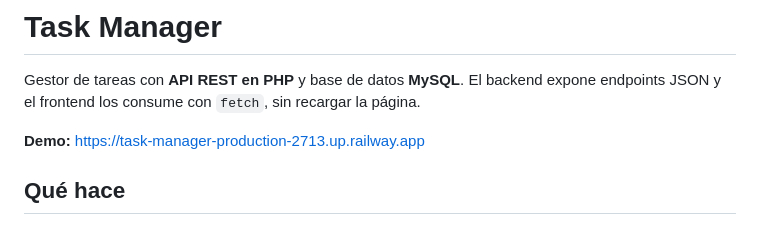
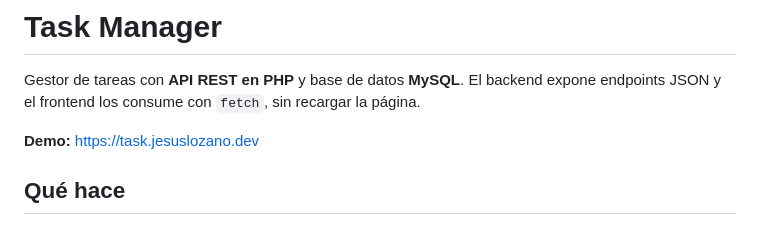
Before and after one commit to lrjesusalberto/task-manager, a Markdown page: README.md, the part around the change. Drawn GitHub-style.

Commit message:
Apunta la demo al dominio propio task.jesuslozano.dev

```diff
--- a/README.md
+++ b/README.md
@@ -3,7 +3,7 @@
 Gestor de tareas con **API REST en PHP** y base de datos **MySQL**. El backend expone endpoints
 JSON y el frontend los consume con `fetch`, sin recargar la página.
 
-**Demo:** https://task-manager-production-2713.up.railway.app
+**Demo:** https://task.jesuslozano.dev
 
 ## Qué hace
 
```
